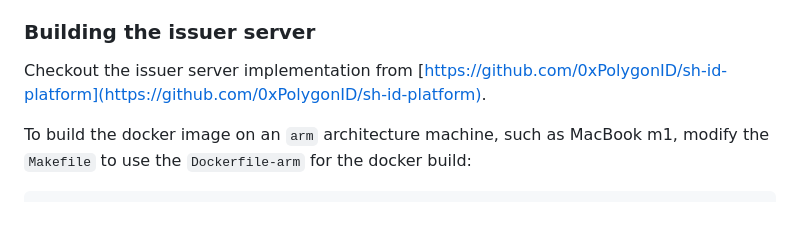
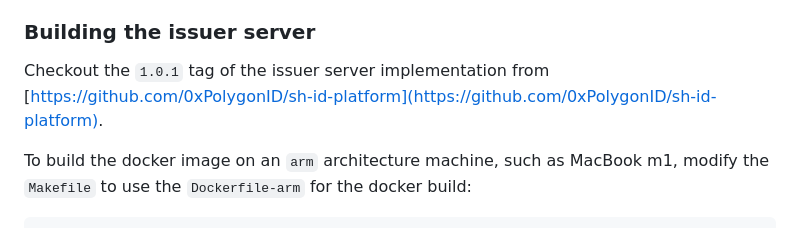
Before and after one commit to kaleido-io/kaleido-iden3-samples, a Markdown page: v2/README.md, the part around the change. Drawn GitHub-style.

```diff
--- a/v2/README.md
+++ b/v2/README.md
@@ -68,7 +68,7 @@ The issuer server is made up of a number of microservices:
 
 ### Building the issuer server
 
-Checkout the issuer server implementation from [https://github.com/0xPolygonID/sh-id-platform](https://github.com/0xPolygonID/sh-id-platform).
+Checkout the `1.0.1` tag of the issuer server implementation from [https://github.com/0xPolygonID/sh-id-platform](https://github.com/0xPolygonID/sh-id-platform).
 
 To build the docker image on an `arm` architecture machine, such as MacBook m1, modify the `Makefile` to use the `Dockerfile-arm` for the docker build:
 
```
